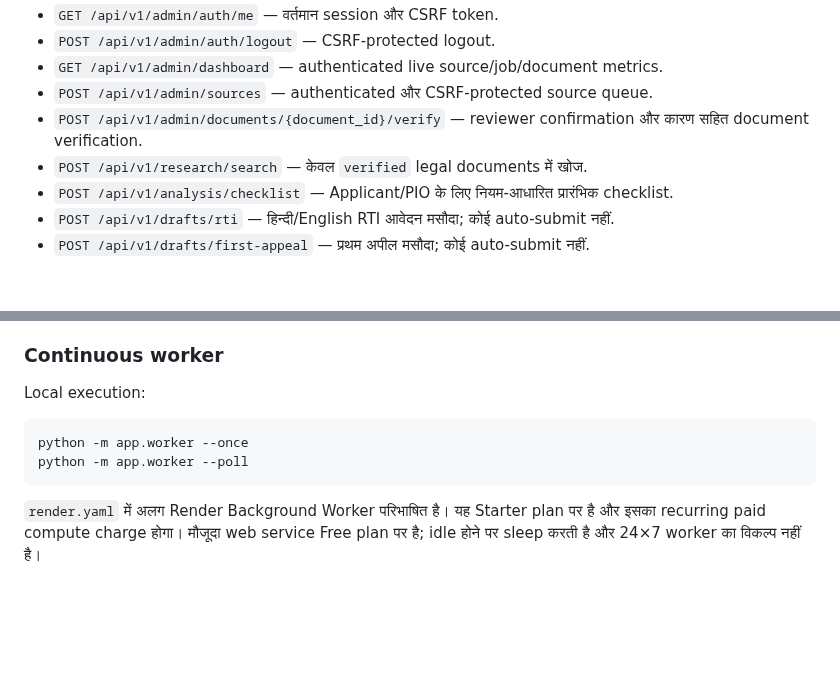
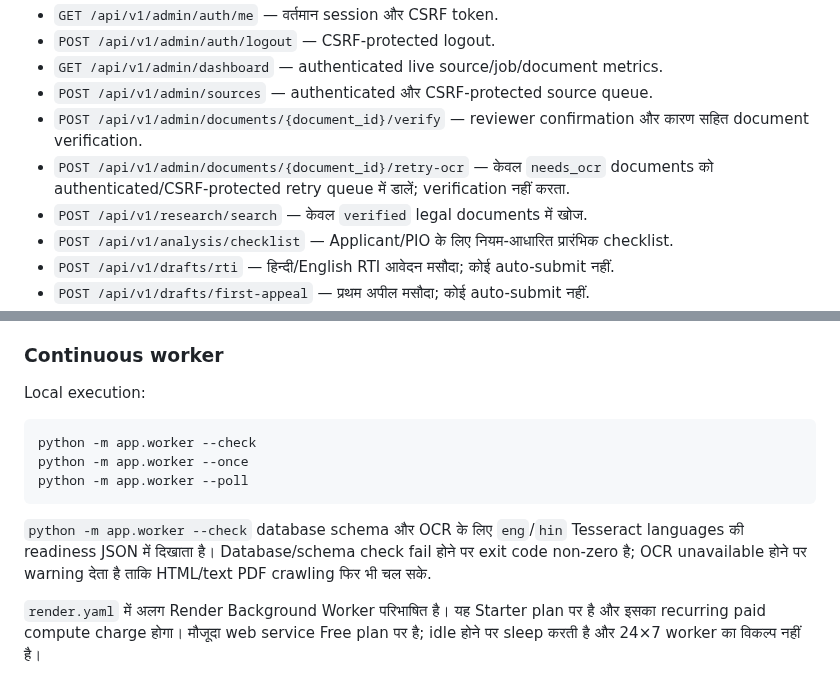
Before and after one commit to govindaala/rti_backend, a Markdown page: README.md, 2 parts joined by grey strips. GitHub-like rendering; blank space fills up the shorter version.

Commit message:
Document worker preflight and OCR retry operations

````diff
--- a/README.md
+++ b/README.md
@@ -32,6 +32,7 @@ uvicorn app.main:app --reload
 - `GET /api/v1/admin/dashboard` — authenticated live source/job/document metrics.
 - `POST /api/v1/admin/sources` — authenticated और CSRF-protected source queue.
 - `POST /api/v1/admin/documents/{document_id}/verify` — reviewer confirmation और कारण सहित document verification.
+- `POST /api/v1/admin/documents/{document_id}/retry-ocr` — केवल `needs_ocr` documents को authenticated/CSRF-protected retry queue में डालें; verification नहीं करता.
 - `POST /api/v1/research/search` — केवल `verified` legal documents में खोज.
 - `POST /api/v1/analysis/checklist` — Applicant/PIO के लिए नियम-आधारित प्रारंभिक checklist.
 - `POST /api/v1/drafts/rti` — हिन्दी/English RTI आवेदन मसौदा; कोई auto-submit नहीं.
@@ -84,9 +85,12 @@ Schema changes `supabase/migrations/` में version-controlled हैं।
 Local execution:
 
 ```bash
+python -m app.worker --check
 python -m app.worker --once
 python -m app.worker --poll
 ```
+
+`python -m app.worker --check` database schema और OCR के लिए `eng`/`hin` Tesseract languages की readiness JSON में दिखाता है। Database/schema check fail होने पर exit code non-zero है; OCR unavailable होने पर warning देता है ताकि HTML/text PDF crawling फिर भी चल सके.
 
 `render.yaml` में अलग Render Background Worker परिभाषित है। यह Starter plan पर है और इसका recurring paid compute charge होगा। मौजूदा web service Free plan पर है; idle होने पर sleep करती है और 24×7 worker का विकल्प नहीं है।
 
````
